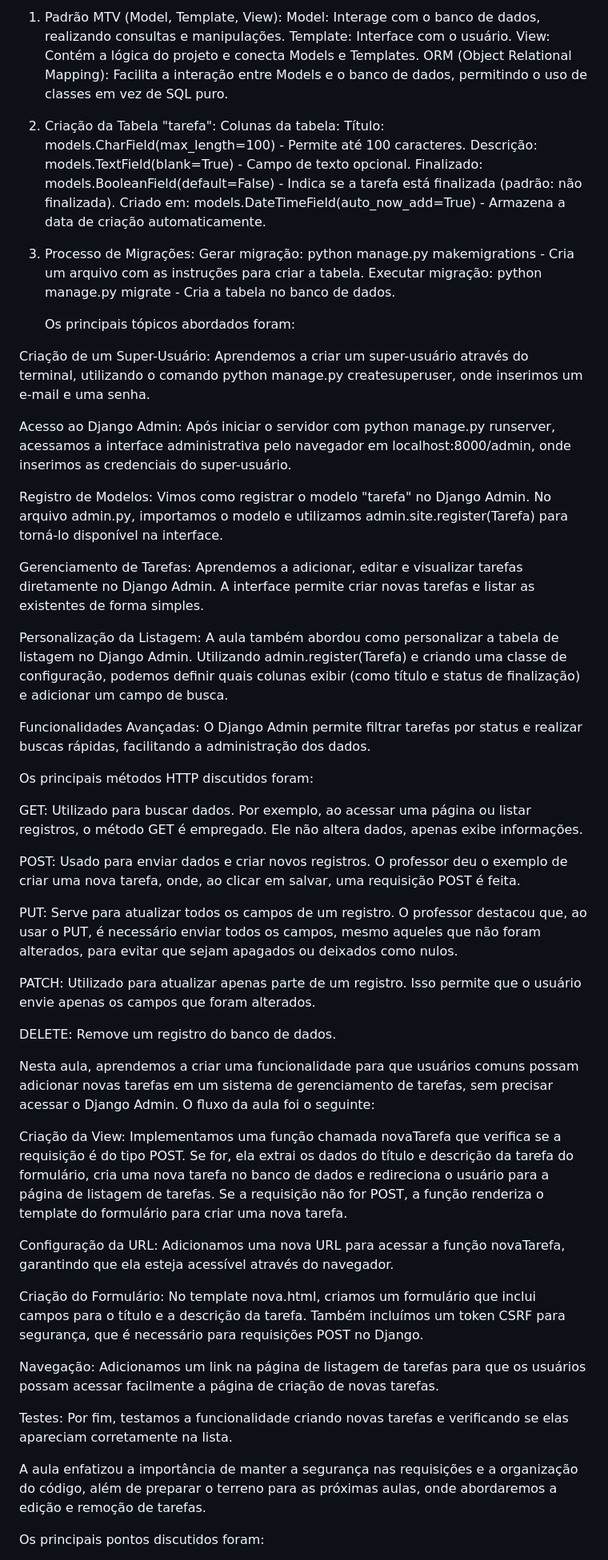
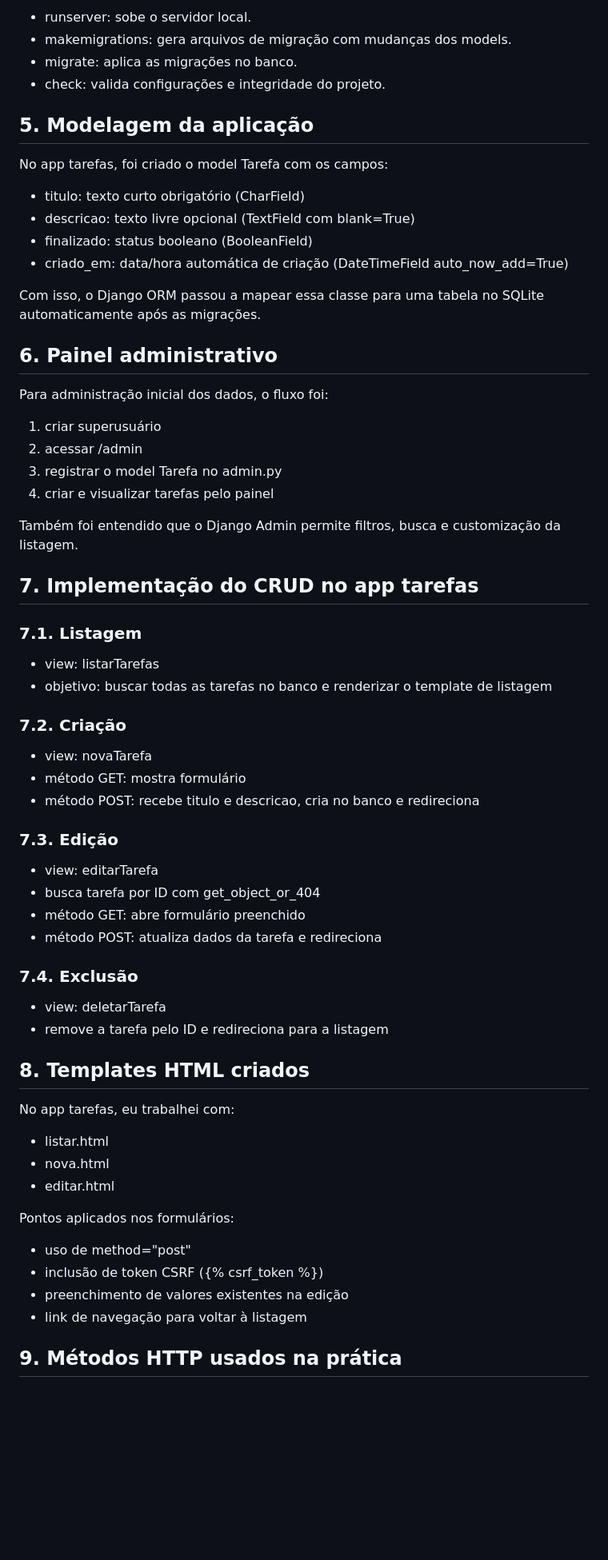
Before and after one commit to NicolasMarrai/Python-Estudos, a Markdown page: Apostila.md, the part around one of its changes. Shown at 80% size. Rendered like a GitHub page; blank space fills up the shorter version.

Commit message:
Atualização da apostila do projeto Django.

```diff
--- a/Apostila.md
+++ b/Apostila.md
@@ -36,60 +85,70 @@ Caminhos e Diretórios: O BASE_DIR serve como referência para definir os caminh
 
-1. Padrão MTV (Model, Template, View):
-   Model: Interage com o banco de dados, realizando consultas e manipulações.
-   Template: Interface com o usuário.
-   View: Contém a lógica do projeto e conecta Models e Templates.
-   ORM (Object Relational Mapping): Facilita a interação entre Models e o banco de dados, permitindo o uso de classes em vez de SQL puro.
+- runserver: sobe o servidor local.
+- makemigrations: gera arquivos de migração com mudanças dos models.
+- migrate: aplica as migrações no banco.
+- check: valida configurações e integridade do projeto.
 
-2. Criação da Tabela "tarefa":
-   Colunas da tabela:
-   Título: models.CharField(max_length=100) - Permite até 100 caracteres.
-   Descrição: models.TextField(blank=True) - Campo de texto opcional.
-   Finalizado: models.BooleanField(default=False) - Indica se a tarefa está finalizada (padrão: não finalizada).
-   Criado em: models.DateTimeField(auto_now_add=True) - Armazena a data de criação automaticamente.
+## 5. Modelagem da aplicação
 
-3. Processo de Migrações:
-   Gerar migração: python manage.py makemigrations - Cria um arquivo com as instruções para criar a tabela.
-   Executar migração: python manage.py migrate - Cria a tabela no banco de dados.
+No app tarefas, foi criado o model Tarefa com os campos:
 
-   Os principais tópicos abordados foram:
+- titulo: texto curto obrigatório (CharField)
+- descricao: texto livre opcional (TextField com blank=True)
+- finalizado: status booleano (BooleanField)
+- criado_em: data/hora automática de criação (DateTimeField auto_now_add=True)
 
-Criação de um Super-Usuário: Aprendemos a criar um super-usuário através do terminal, utilizando o comando python manage.py createsuperuser, onde inserimos um e-mail e uma senha.
+Com isso, o Django ORM passou a mapear essa classe para uma tabela no SQLite automaticamente após as migrações.
 
-Acesso ao Django Admin: Após iniciar o servidor com python manage.py runserver, acessamos a interface administrativa pelo navegador em localhost:8000/admin, onde inserimos as credenciais do super-usuário.
+## 6. Painel administrativo
 
-Registro de Modelos: Vimos como registrar o modelo "tarefa" no Django Admin. No arquivo admin.py, importamos o modelo e utilizamos admin.site.register(Tarefa) para torná-lo disponível na interface.
+Para administração inicial dos dados, o fluxo foi:
 
-Gerenciamento de Tarefas: Aprendemos a adicionar, editar e visualizar tarefas diretamente no Django Admin. A interface permite criar novas tarefas e listar as existentes de forma simples.
+1. criar superusuário
+2. acessar /admin
+3. registrar o model Tarefa no admin.py
+4. criar e visualizar tarefas pelo painel
 
-Personalização da Listagem: A aula também abordou como personalizar a tabela de listagem no Django Admin. Utilizando admin.register(Tarefa) e criando uma classe de configuração, podemos definir quais colunas exibir (como título e status de finalização) e adicionar um campo de busca.
+Também foi entendido que o Django Admin permite filtros, busca e customização da listagem.
 
-Funcionalidades Avançadas: O Django Admin permite filtrar tarefas por status e realizar buscas rápidas, facilitando a administração dos dados.
+## 7. Implementação do CRUD no app tarefas
 
-Os principais métodos HTTP discutidos foram:
+### 7.1. Listagem
 
-GET: Utilizado para buscar dados. Por exemplo, ao acessar uma página ou listar registros, o método GET é empregado. Ele não altera dados, apenas exibe informações.
+- view: listarTarefas
+- objetivo: buscar todas as tarefas no banco e renderizar o template de listagem
 
-POST: Usado para enviar dados e criar novos registros. O professor deu o exemplo de criar uma nova tarefa, onde, ao clicar em salvar, uma requisição POST é feita.
+### 7.2. Criação
 
-PUT: Serve para atualizar todos os campos de um registro. O professor destacou que, ao usar o PUT, é necessário enviar todos os campos, mesmo aqueles que não foram alterados, para evitar que sejam apagados ou deixados como nulos.
+- view: novaTarefa
+- método GET: mostra formulário
+- método POST: recebe titulo e descricao, cria no banco e redireciona
 
-PATCH: Utilizado para atualizar apenas parte de um registro. Isso permite que o usuário envie apenas os campos que foram alterados.
+### 7.3. Edição
 
-DELETE: Remove um registro do banco de dados.
+- view: editarTarefa
+- busca tarefa por ID com get_object_or_404
+- método GET: abre formulário preenchido
+- método POST: atualiza dados da tarefa e redireciona
 
-Nesta aula, aprendemos a criar uma funcionalidade para que usuários comuns possam adicionar novas tarefas em um sistema de gerenciamento de tarefas, sem precisar acessar o Django Admin. O fluxo da aula foi o seguinte:
+### 7.4. Exclusão
 
-Criação da View: Implementamos uma função chamada novaTarefa que verifica se a requisição é do tipo POST. Se for, ela extrai os dados do título e descrição da tarefa do formulário, cria uma nova tarefa no banco de dados e redireciona o usuário para a página de listagem de tarefas. Se a requisição não for POST, a função renderiza o template do formulário para criar uma nova tarefa.
+- view: deletarTarefa
+- remove a tarefa pelo ID e redireciona para a listagem
 
-Configuração da URL: Adicionamos uma nova URL para acessar a função novaTarefa, garantindo que ela esteja acessível através do navegador.
+## 8. Templates HTML criados
 
-Criação do Formulário: No template nova.html, criamos um formulário que inclui campos para o título e a descrição da tarefa. Também incluímos um token CSRF para segurança, que é necessário para requisições POST no Django.
+No app tarefas, eu trabalhei com:
 
-Navegação: Adicionamos um link na página de listagem de tarefas para que os usuários possam acessar facilmente a página de criação de novas tarefas.
+- listar.html
+- nova.html
+- editar.html
 
-Testes: Por fim, testamos a funcionalidade criando novas tarefas e verificando se elas apareciam corretamente na lista.
+Pontos aplicados nos formulários:
 
-A aula enfatizou a importância de manter a segurança nas requisições e a organização do código, além de preparar o terreno para as próximas aulas, onde abordaremos a edição e remoção de tarefas.
+- uso de method="post"
+- inclusão de token CSRF ({% csrf_token %})
+- preenchimento de valores existentes na edição
+- link de navegação para voltar à listagem
 
-Os principais pontos discutidos foram:
+## 9. Métodos HTTP usados na prática
 
```
Also changed, not shown: other parts of Apostila.md (+159 -36 lines).
